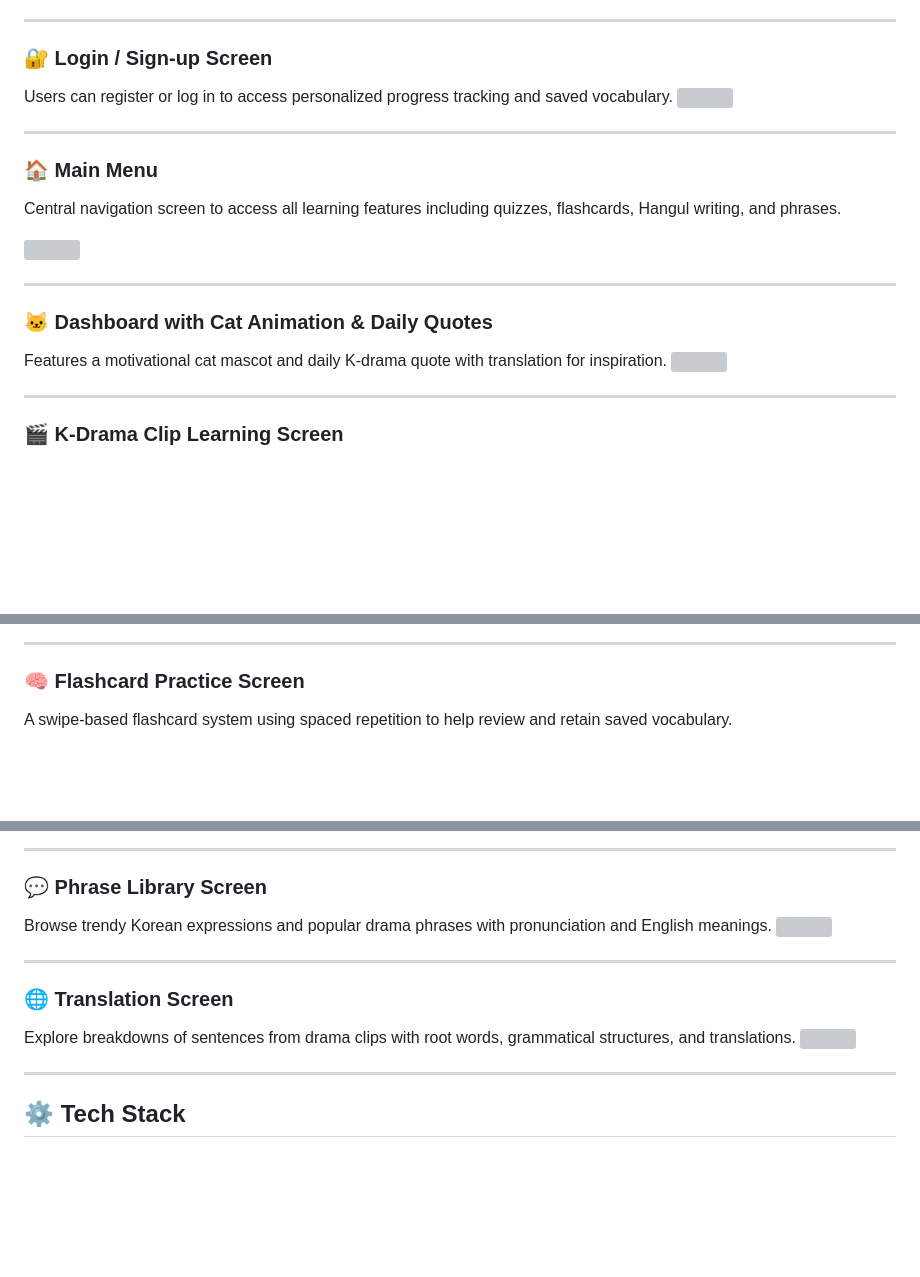
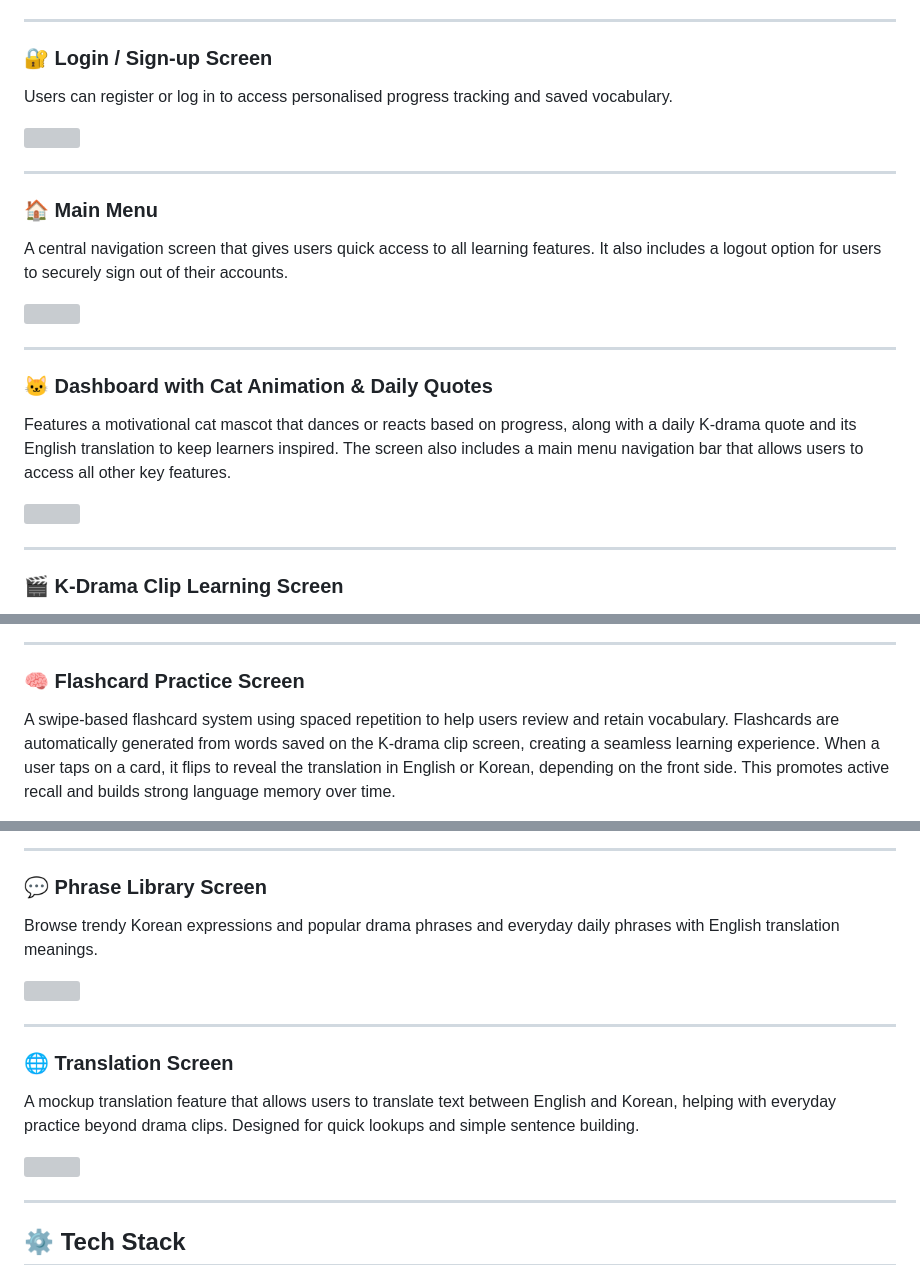
Before and after one commit to pariseclipse/Boyeong, a Markdown page: README.md, 3 parts joined by grey strips. GitHub-like rendering; blank space fills up the shorter version; grey boxes are pictures that could not be loaded.

```diff
--- a/README.md
+++ b/README.md
@@ -23,14 +23,16 @@ A visual preview of Boyeong’s core features and UI design:
 
 ### 🔐 Login / Sign-up Screen
 
-Users can register or log in to access personalized progress tracking and saved vocabulary.
+Users can register or log in to access personalised progress tracking and saved vocabulary.
+
 <img src="assets/images/login.jpeg" width="300"/>
 
 ---
 
 ### 🏠 Main Menu
 
-Central navigation screen to access all learning features including quizzes, flashcards, Hangul writing, and phrases.
+A central navigation screen that gives users quick access to all learning features.
+It also includes a logout option for users to securely sign out of their accounts.
 
 <img src="assets/images/main.jpeg" width="300"/>
 
@@ -38,7 +40,9 @@ Central navigation screen to access all learning features including quizzes, fla
 
 ### 🐱 Dashboard with Cat Animation & Daily Quotes
 
-Features a motivational cat mascot and daily K-drama quote with translation for inspiration.
+Features a motivational cat mascot that dances or reacts based on progress, along with a daily K-drama quote and its English translation to keep learners inspired.
+The screen also includes a main menu navigation bar that allows users to access all other key features.
+
 <img src="assets/images/dashboard.jpeg" width="300"/>
 
 ---
@@ -54,5 +65,8 @@ Learn Korean through 3-second K-drama scenes with clickable subtitles, English t
 
 ### 🧠 Flashcard Practice Screen
 
-A swipe-based flashcard system using spaced repetition to help review and retain saved vocabulary.
+A swipe-based flashcard system using spaced repetition to help users review and retain vocabulary.
+Flashcards are automatically generated from words saved on the K-drama clip screen, creating a seamless learning experience.
+When a user taps on a card, it flips to reveal the translation in English or Korean, depending on the front side. This promotes active recall and builds strong language memory over time.
+
 <img src="assets/images/flashcard1.jpeg" width="300"/>
@@ -80,14 +96,16 @@ Users can trace and practice Korean letters on a drawing pad, including both bas
 
 ### 💬 Phrase Library Screen
 
-Browse trendy Korean expressions and popular drama phrases with pronunciation and English meanings.
+Browse trendy Korean expressions and popular drama phrases and everyday daily phrases with English translation meanings.
+
 <img src="assets/images/phrases.jpeg" width="300"/>
 
 ---
 
 ### 🌐 Translation Screen
 
-Explore breakdowns of sentences from drama clips with root words, grammatical structures, and translations.
+A mockup translation feature that allows users to translate text between English and Korean, helping with everyday practice beyond drama clips. Designed for quick lookups and simple sentence building.
+
 <img src="assets/images/translator.jpeg" width="300"/>
 
 ---
```
Also changed, not shown: other parts of README.md (+15 -6 lines).
